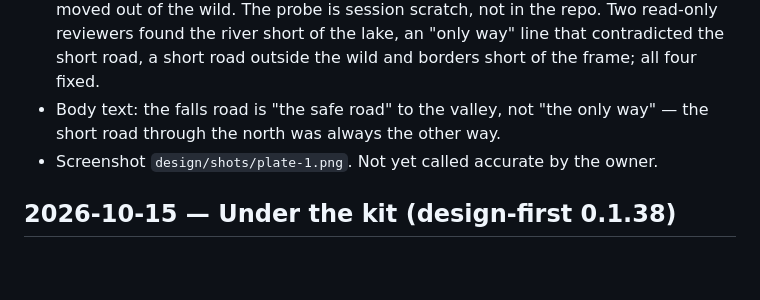
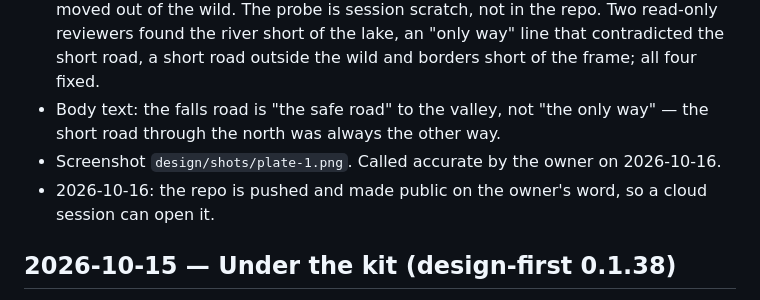
Before and after one commit to Jordan-Doerksen/triforce-defense, a Markdown page: docs/CHANGELOG.md, the part around the change. GitHub-like rendering; blank space fills up the shorter version.

```diff
--- a/docs/CHANGELOG.md
+++ b/docs/CHANGELOG.md
@@ -12,7 +12,8 @@ Mirrors the Build Timeline in `DECISIONS.md`.
 - Animations kept (blight, river flow, falls, lake glint, night waves); no new motion. The falls get a water bed so they read. Map colours are tokens; the map's inline colours moved to classes.
 - Map probe, headless Chrome, 2026-10-15: no label overlaps another, crosses a town wall or runs off its road; the river ends inside the lake; the hill road crosses the river once, with the bridge on the crossing; each short road starts in the overrun province and ends at a gate; ridge and forest span the frame. Result `ok: true`; the same probe returned `ok: false` on a copy with the river cut short and a short road moved out of the wild. The probe is session scratch, not in the repo. Two read-only reviewers found the river short of the lake, an "only way" line that contradicted the short road, a short road outside the wild and borders short of the frame; all four fixed.
 - Body text: the falls road is "the safe road" to the valley, not "the only way" — the short road through the north was always the other way.
-- Screenshot `design/shots/plate-1.png`. Not yet called accurate by the owner.
+- Screenshot `design/shots/plate-1.png`. Called accurate by the owner on 2026-10-16.
+- 2026-10-16: the repo is pushed and made public on the owner's word, so a cloud session can open it.
 
 ## 2026-10-15 — Under the kit (design-first 0.1.38)
 - Every colour and font of the brief moves to `design/deck_vellum_tokens.css` (GAME-07): the stylesheet's, and the sky canvas's two colours, which `brief.js` now reads from it. `deck_vellum_ds.css` and `brief.js` hold none, except the paper mottling tint inside a data-URI filter, which a variable cannot reach. Plate I under reduced motion screenshots byte-identical before and after the move (headless Chrome, compared with `cmp`).
```
Also changed, not shown: DECISIONS.md (+1 -0 lines), docs/HANDOFF.md (+3 -3 lines).
